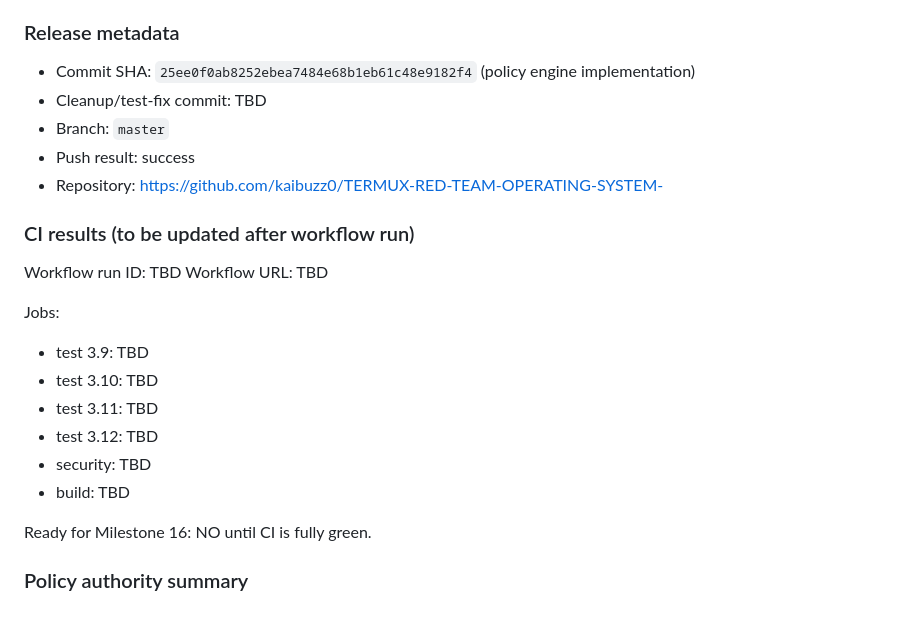
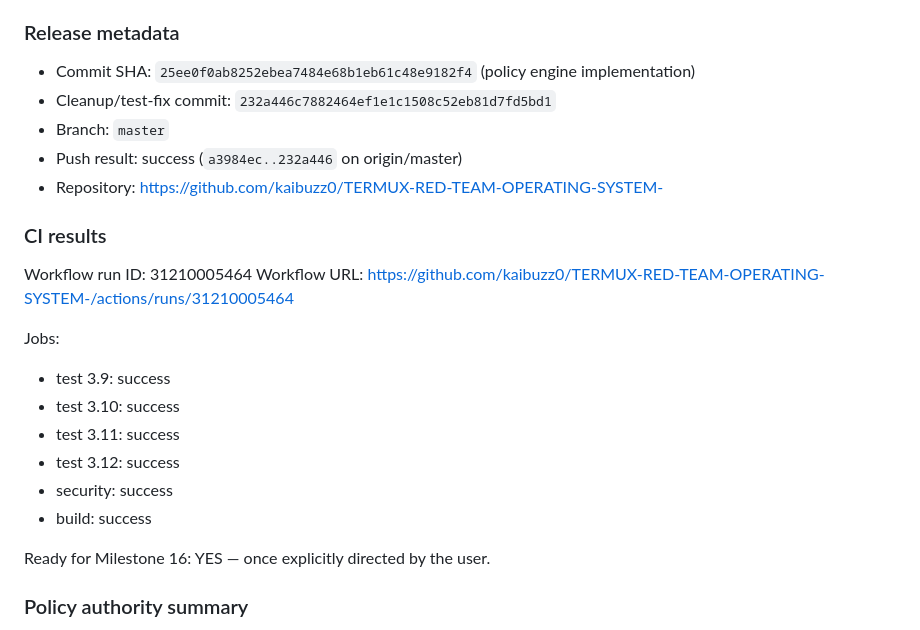
Before and after one commit to kaibuzz0/TERMUX-RED-TEAM-OPERATING-SYSTEM-, a Markdown page: MILESTONE15_REPORT.md, the part around the change. Rendered like a GitHub page.

Commit message:
Milestone 15: record CI results and release status

```diff
--- a/MILESTONE15_REPORT.md
+++ b/MILESTONE15_REPORT.md
@@ -80,25 +80,26 @@
 ### Release metadata
 
 - Commit SHA: `25ee0f0ab8252ebea7484e68b1eb61c48e9182f4` (policy engine implementation)
-- Cleanup/test-fix commit: TBD
+- Cleanup/test-fix commit: `232a446c7882464ef1e1c1508c52eb81d7fd5bd1`
 - Branch: `master`
-- Push result: success
+- Push result: success (`a3984ec..232a446` on origin/master)
 - Repository: https://github.com/kaibuzz0/TERMUX-RED-TEAM-OPERATING-SYSTEM-
 
-### CI results (to be updated after workflow run)
+### CI results
 
-Workflow run ID: TBD
-Workflow URL: TBD
+Workflow run ID: 31210005464
+Workflow URL: https://github.com/kaibuzz0/TERMUX-RED-TEAM-OPERATING-SYSTEM-/actions/runs/31210005464
 
 Jobs:
-- test 3.9: TBD
-- test 3.10: TBD
-- test 3.11: TBD
-- test 3.12: TBD
-- security: TBD
-- build: TBD
+- test 3.9: success
+- test 3.10: success
+- test 3.11: success
+- test 3.12: success
+- security: success
+- build: success
 
-Ready for Milestone 16: NO until CI is fully green.
+Ready for Milestone 16: YES — once explicitly directed by the user.
+
 
 ### Policy authority summary
 
```
